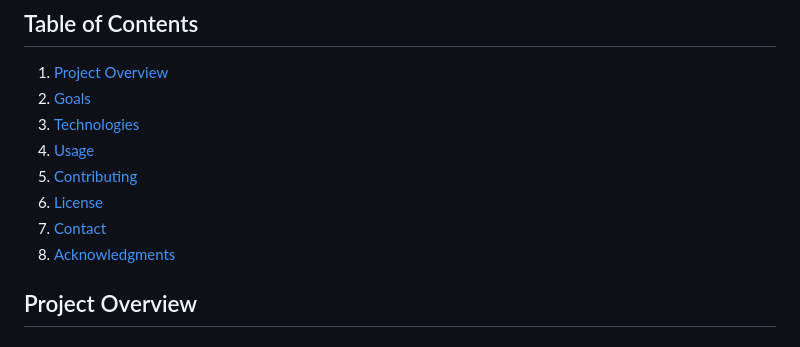
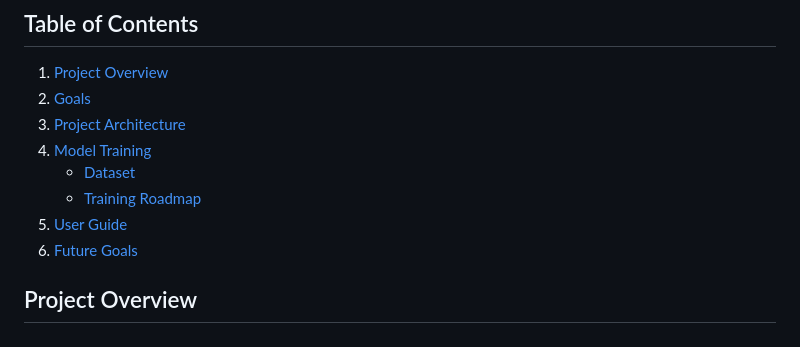
Before and after one commit to GDSCFASTISB/VocalAid-SolutionChallenge-2024, a Markdown page: README.md, the part around one of its changes. GitHub-like rendering.

```diff
--- a/README.md
+++ b/README.md
@@ -7,12 +7,13 @@
 ## Table of Contents
 1. [Project Overview](#project-overview)
 2. [Goals](#goals)
-3. [Technologies](#Technologies)
-4. [Usage](#usage)
-5. [Contributing](#contributing)
-6. [License](#license)
-7. [Contact](#contact)
-8. [Acknowledgments](#acknowledgments)
+3. [Project Architecture](#project-architecture)
+4. [Model Training](#model-training)
+    - [Dataset](#dataset)
+    - [Training Roadmap](#training-roadmap)
+5. [User Guide](#user-guide)
+6. [Future Goals](#future-goals)
+
 
 
 ## Project Overview
```
Also changed, not shown: other parts of README.md (+97 -35 lines).
